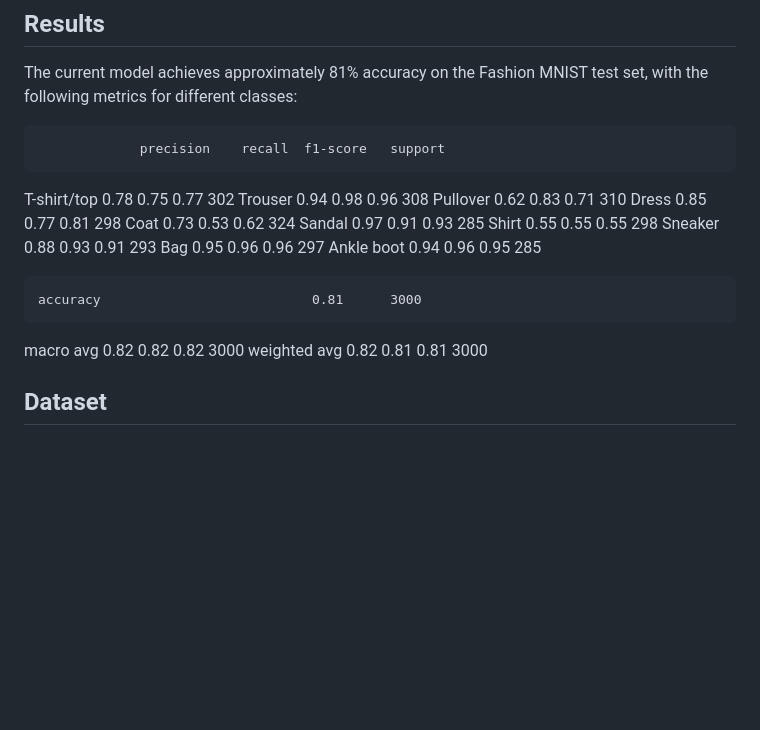
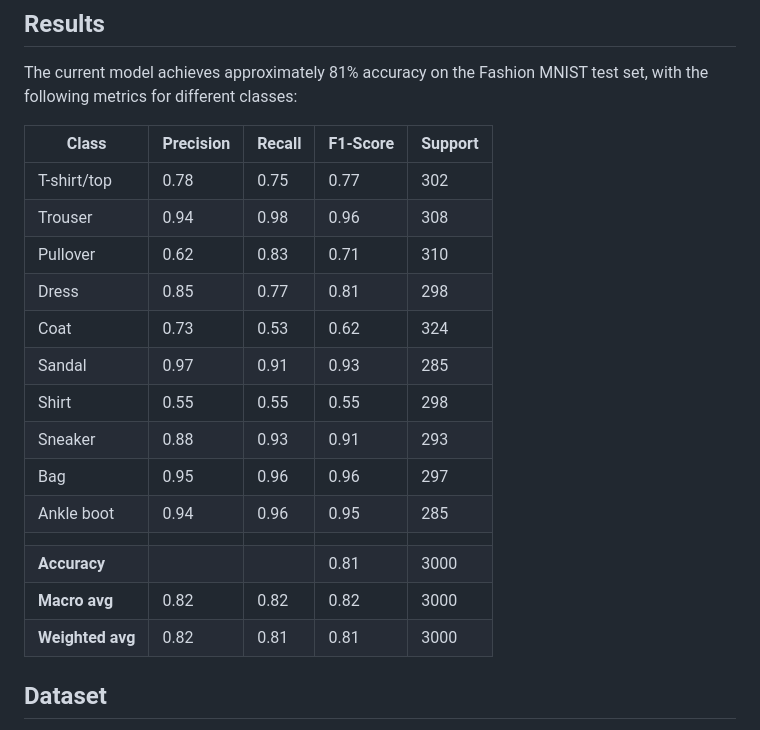
Before and after one commit to ign24/Image-Classification-with-Flask-TensorFlow-and-Docker, a Markdown page: README.md, the part around the change. GitHub-like rendering; blank space fills up the shorter version.

```diff
--- a/README.md
+++ b/README.md
@@ -64,22 +64,23 @@ Metrics from the Flask application are exposed at http://localhost:5000/metrics
 The current model achieves approximately 81% accuracy on the Fashion MNIST test set, with the following metrics for different classes:
 
 
-                 precision    recall  f1-score   support
+| Class        | Precision | Recall | F1-Score | Support |
+|--------------|-----------|--------|----------|---------|
+| T-shirt/top  | 0.78      | 0.75   | 0.77     | 302     |
+| Trouser      | 0.94      | 0.98   | 0.96     | 308     |
+| Pullover     | 0.62      | 0.83   | 0.71     | 310     |
+| Dress        | 0.85      | 0.77   | 0.81     | 298     |
+| Coat         | 0.73      | 0.53   | 0.62     | 324     |
+| Sandal       | 0.97      | 0.91   | 0.93     | 285     |
+| Shirt        | 0.55      | 0.55   | 0.55     | 298     |
+| Sneaker      | 0.88      | 0.93   | 0.91     | 293     |
+| Bag          | 0.95      | 0.96   | 0.96     | 297     |
+| Ankle boot   | 0.94      | 0.96   | 0.95     | 285     |
+|              |           |        |          |         |
+| **Accuracy** |           |        | 0.81     | 3000    |
+| **Macro avg**| 0.82      | 0.82   | 0.82     | 3000    |
+| **Weighted avg**| 0.82   | 0.81   | 0.81     | 3000    |
 
- T-shirt/top       0.78      0.75      0.77       302
-     Trouser       0.94      0.98      0.96       308
-    Pullover       0.62      0.83      0.71       310
-       Dress       0.85      0.77      0.81       298
-        Coat       0.73      0.53      0.62       324
-      Sandal       0.97      0.91      0.93       285
-       Shirt       0.55      0.55      0.55       298
-     Sneaker       0.88      0.93      0.91       293
-         Bag       0.95      0.96      0.96       297
-  Ankle boot       0.94      0.96      0.95       285
-
-    accuracy                           0.81      3000
-   macro avg       0.82      0.82      0.82      3000
-weighted avg       0.82      0.81      0.81      3000
 
 
 ## Dataset
```
